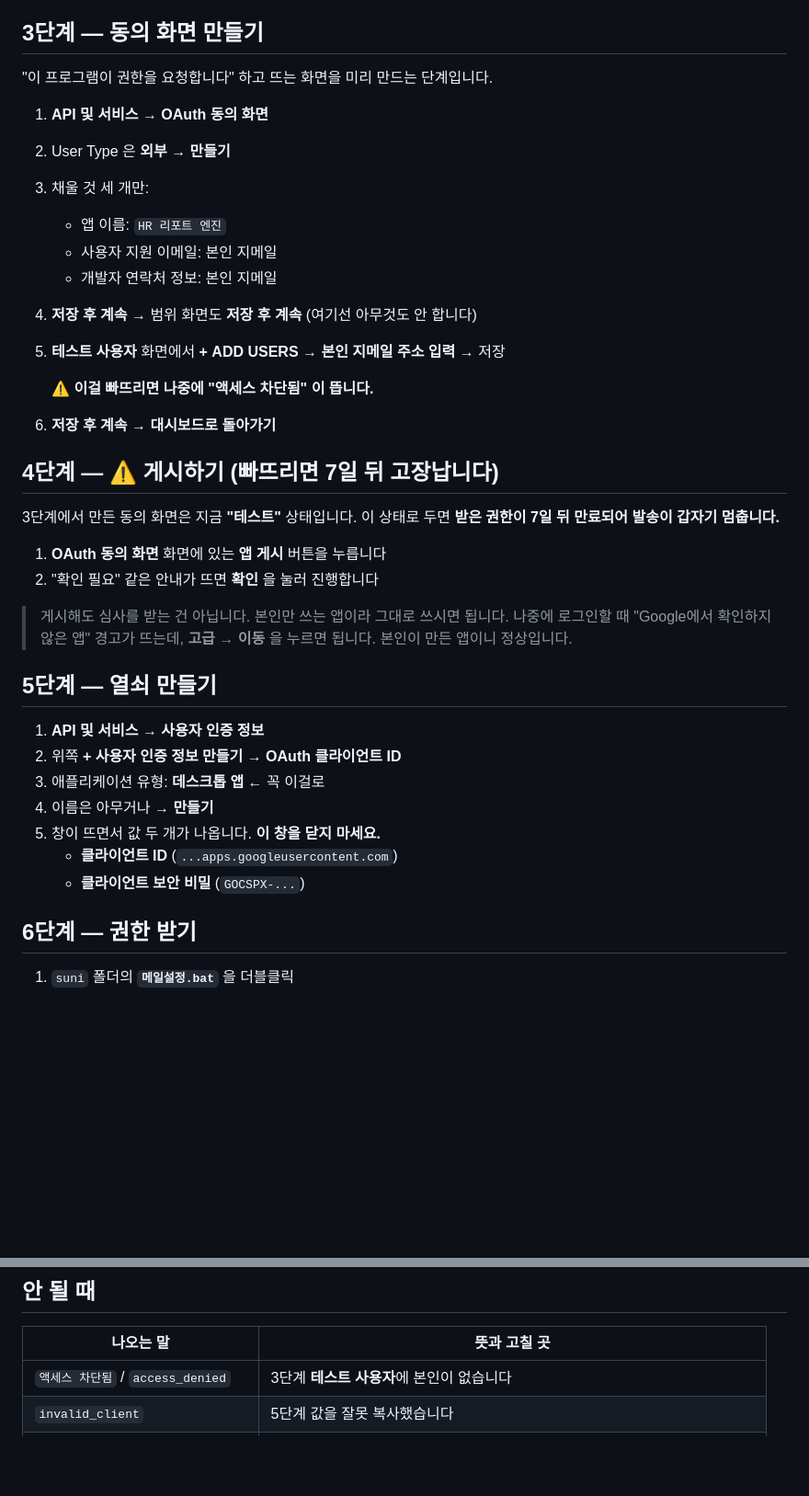
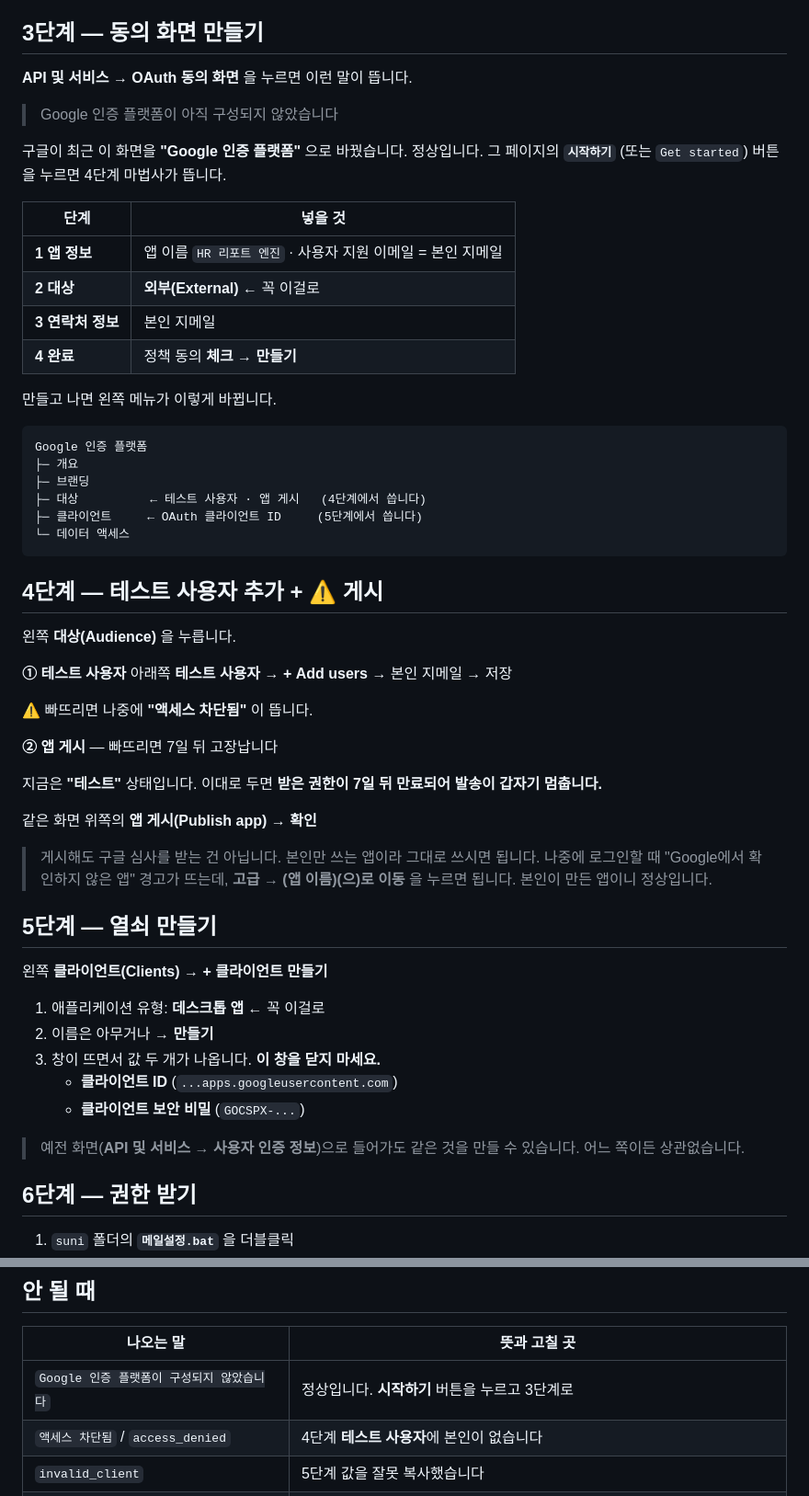
Before and after one commit to lsm040611/AI-report, a Markdown page: docs/메일_Gmail설정.md, 2 parts joined by grey strips. Shown at 92% size. GitHub-like rendering; blank space fills up the shorter version.

Commit message:
구글 화면이 바뀐 것을 안내문에 반영한다
구글이 'OAuth 동의 화면' 을 'Google 인증 플랫폼' 으로 바꿨다. 그 메뉴를
누르면 '아직 구성되지 않았습니다' 가 뜨는데, 안내문은 옛 화면 기준이라
어디를 눌러야 할지 알 수 없었다.

시작하기 -> 4단계 마법사 -> 왼쪽 메뉴가 개요·브랜딩·대상·클라이언트로 바뀐다.
테스트 사용자와 앱 게시는 '대상', 클라이언트 ID 는 '클라이언트' 에 있다.
옛 경로(사용자 인증 정보)도 아직 되므로 그렇게 적어 둔다.

Co-Authored-By: Claude Opus 5 <noreply@anthropic.com>

````diff
--- a/docs/메일_Gmail설정.md
+++ b/docs/메일_Gmail설정.md
@@ -39,42 +39,64 @@ Render 는 메일 포트(SMTP)를 막습니다. 587·465·2525 전부 확인했
 
 ## 3단계 — 동의 화면 만들기
 
-"이 프로그램이 권한을 요청합니다" 하고 뜨는 화면을 미리 만드는 단계입니다.
+**API 및 서비스** → **OAuth 동의 화면** 을 누르면 이런 말이 뜹니다.
 
-1. **API 및 서비스** → **OAuth 동의 화면**
-2. User Type 은 **외부** → **만들기**
-3. 채울 것 세 개만:
-   - 앱 이름: `HR 리포트 엔진`
-   - 사용자 지원 이메일: 본인 지메일
-   - 개발자 연락처 정보: 본인 지메일
-4. **저장 후 계속** → 범위 화면도 **저장 후 계속** (여기선 아무것도 안 합니다)
-5. **테스트 사용자** 화면에서 **+ ADD USERS** → **본인 지메일 주소 입력** → 저장
+> Google 인증 플랫폼이 아직 구성되지 않았습니다
 
-   ⚠️ **이걸 빠뜨리면 나중에 "액세스 차단됨" 이 뜹니다.**
+구글이 최근 이 화면을 **"Google 인증 플랫폼"** 으로 바꿨습니다. 정상입니다.
+그 페이지의 **`시작하기`** (또는 `Get started`) 버튼을 누르면 4단계 마법사가
+뜹니다.
 
-6. **저장 후 계속** → **대시보드로 돌아가기**
+| 단계 | 넣을 것 |
+|---|---|
+| **1 앱 정보** | 앱 이름 `HR 리포트 엔진` · 사용자 지원 이메일 = 본인 지메일 |
+| **2 대상** | **외부(External)** ← 꼭 이걸로 |
+| **3 연락처 정보** | 본인 지메일 |
+| **4 완료** | 정책 동의 **체크** → **만들기** |
 
-## 4단계 — ⚠️ 게시하기 (빠뜨리면 7일 뒤 고장납니다)
+만들고 나면 왼쪽 메뉴가 이렇게 바뀝니다.
 
-3단계에서 만든 동의 화면은 지금 **"테스트"** 상태입니다. 이 상태로 두면
-**받은 권한이 7일 뒤 만료되어 발송이 갑자기 멈춥니다.**
+```
+Google 인증 플랫폼
+├─ 개요
+├─ 브랜딩
+├─ 대상          ← 테스트 사용자 · 앱 게시   (4단계에서 씁니다)
+├─ 클라이언트     ← OAuth 클라이언트 ID     (5단계에서 씁니다)
+└─ 데이터 액세스
+```
 
-1. **OAuth 동의 화면** 화면에 있는 **앱 게시** 버튼을 누릅니다
-2. "확인 필요" 같은 안내가 뜨면 **확인** 을 눌러 진행합니다
+## 4단계 — 테스트 사용자 추가 + ⚠️ 게시
 
-> 게시해도 심사를 받는 건 아닙니다. 본인만 쓰는 앱이라 그대로 쓰시면 됩니다.
+왼쪽 **대상(Audience)** 을 누릅니다.
+
+**① 테스트 사용자**
+아래쪽 **테스트 사용자** → **+ Add users** → 본인 지메일 → 저장
+
+⚠️ 빠뜨리면 나중에 **"액세스 차단됨"** 이 뜹니다.
+
+**② 앱 게시** — 빠뜨리면 7일 뒤 고장납니다
+
+지금은 **"테스트"** 상태입니다. 이대로 두면 **받은 권한이 7일 뒤 만료되어
+발송이 갑자기 멈춥니다.**
+
+같은 화면 위쪽의 **앱 게시(Publish app)** → **확인**
+
+> 게시해도 구글 심사를 받는 건 아닙니다. 본인만 쓰는 앱이라 그대로 쓰시면 됩니다.
 > 나중에 로그인할 때 "Google에서 확인하지 않은 앱" 경고가 뜨는데,
-> **고급 → 이동** 을 누르면 됩니다. 본인이 만든 앱이니 정상입니다.
+> **고급 → (앱 이름)(으)로 이동** 을 누르면 됩니다. 본인이 만든 앱이니 정상입니다.
 
 ## 5단계 — 열쇠 만들기
 
-1. **API 및 서비스** → **사용자 인증 정보**
-2. 위쪽 **+ 사용자 인증 정보 만들기** → **OAuth 클라이언트 ID**
-3. 애플리케이션 유형: **데스크톱 앱** ← 꼭 이걸로
-4. 이름은 아무거나 → **만들기**
-5. 창이 뜨면서 값 두 개가 나옵니다. **이 창을 닫지 마세요.**
+왼쪽 **클라이언트(Clients)** → **+ 클라이언트 만들기**
+
+1. 애플리케이션 유형: **데스크톱 앱** ← 꼭 이걸로
+2. 이름은 아무거나 → **만들기**
+3. 창이 뜨면서 값 두 개가 나옵니다. **이 창을 닫지 마세요.**
    - **클라이언트 ID** (`...apps.googleusercontent.com`)
    - **클라이언트 보안 비밀** (`GOCSPX-...`)
+
+> 예전 화면(**API 및 서비스 → 사용자 인증 정보**)으로 들어가도 같은 것을
+> 만들 수 있습니다. 어느 쪽이든 상관없습니다.
 
 ## 6단계 — 권한 받기
 
@@ -114,7 +136,8 @@ https://hr-report-engine.onrender.com/mailcheck
 
 | 나오는 말 | 뜻과 고칠 곳 |
 |---|---|
-| `액세스 차단됨` / `access_denied` | 3단계 **테스트 사용자**에 본인이 없습니다 |
+| `Google 인증 플랫폼이 구성되지 않았습니다` | 정상입니다. **시작하기** 버튼을 누르고 3단계로 |
+| `액세스 차단됨` / `access_denied` | 4단계 **테스트 사용자**에 본인이 없습니다 |
 | `invalid_client` | 5단계 값을 잘못 복사했습니다 |
 | `invalid_grant` | 권한이 만료됐습니다 → 4단계 **게시**를 했는지 확인하고, `메일설정.bat` 다시 실행 |
 | `refresh token 이 오지 않았습니다` | 구글 계정 > 보안 > **타사 앱** 에서 이 앱 권한을 지우고 다시 |
````
